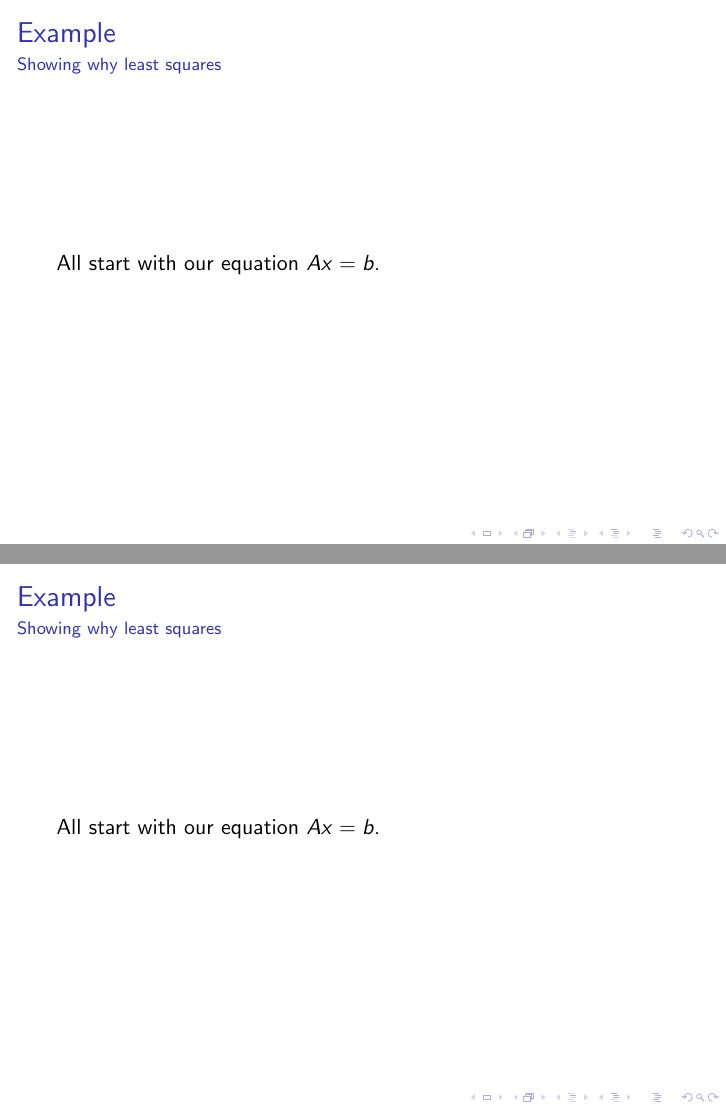
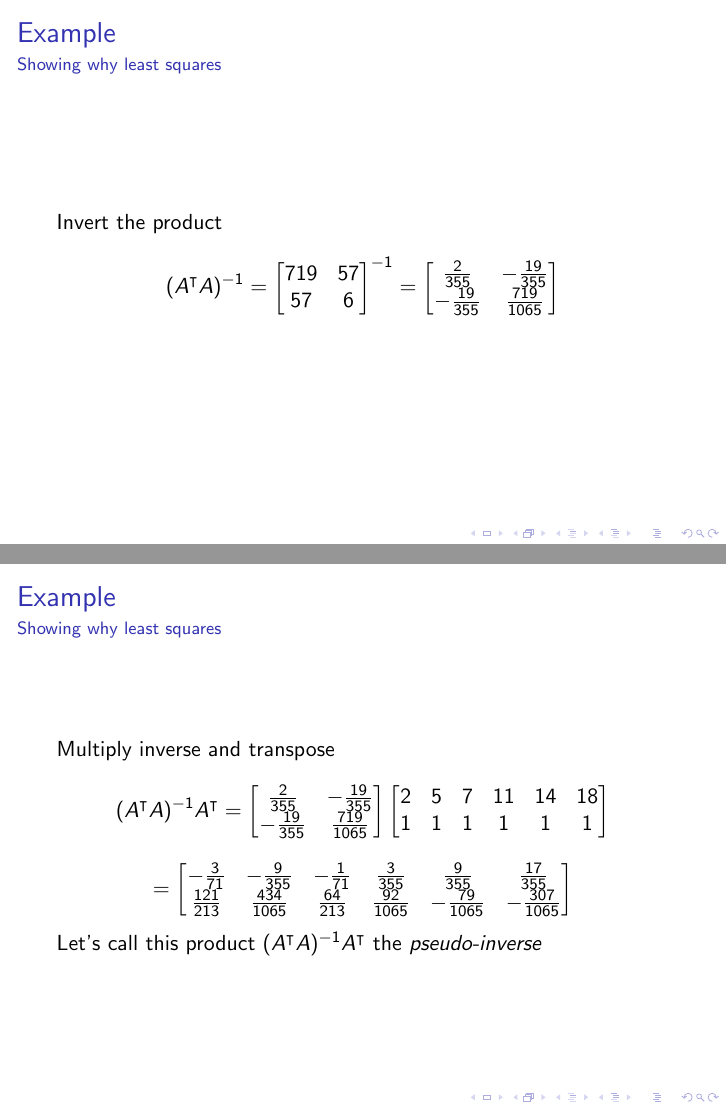
Before and after one commit to juanvia/fit, LaTeX slides (fit.tex): pages 20 and 21 of 22 before the commit and pages 20 and 21 of 24 after it, joined at a grey line. Compiled offline with pdfLaTeX.

Commit message:
Terminada la línea en el ejemplo

```diff
--- a/fit.tex
+++ b/fit.tex
@@ -278,7 +278,14 @@ $$
 \frametitle{Example}
 \framesubtitle{Showing why least squares}
 
-	All start with our equation $Ax=b$.
+Invert the product
+$$
+	(A^\intercal A)^{-1} = \begin{bmatrix} 719 & 57 \\
+                57  & 6
+	\end{bmatrix}^{-1} = \begin{bmatrix} \frac{2}{355}   & -\frac{19}{355}  \\
+                -\frac{19}{355} & \frac{719}{1065}
+	\end{bmatrix}
+$$
 
 
 }
@@ -288,8 +295,21 @@ $$
 	\frametitle{Example}
 	\framesubtitle{Showing why least squares}
 
-	All start with our equation $Ax=b$.
+	Multiply inverse and transpose
+	$$
+		(A^\intercal A)^{-1}A^\intercal = \begin{bmatrix} \frac{2}{355}   & -\frac{19}{355}  \\
+                -\frac{19}{355} & \frac{719}{1065}
+		\end{bmatrix}\begin{bmatrix} 2 & 5 & 7 & 11 & 14 & 18 \\
+                1 & 1 & 1 & 1  & 1  & 1
+		\end{bmatrix}
+	$$
+	$$
+		= \begin{bmatrix} -\frac{3}{71}   & -\frac{9}{355}   & -\frac{1}{71}  & \frac{3}{355}   & \frac{9}{355}    & \frac{17}{355}    \\
+                \frac{121}{213} & \frac{434}{1065} & \frac{64}{213} & \frac{92}{1065} & -\frac{79}{1065} & -\frac{307}{1065}
+		\end{bmatrix}
+	$$
 
+	Let's call this product $(A^\intercal A)^{-1}A^\intercal$ the \textit{pseudo-inverse}
 
 }
 % -------------------------------------------------------------------------
@@ -298,5 +318,7 @@ $$
 	\frametitle{Example}
 	\framesubtitle{Showing why least squares}
 
-	All start with our equation $Ax=b$.
+	Finally multiply the pseudo-inverse by $b$
 
+	$$x = \begin{bmatrix} -\frac{3}{71}   & -\frac{9}{355}   & -\frac{1}{71}  & \frac{3}{355}   & \frac{9}{355}    & \frac{17}{355}    \\
+                \frac{121}{213} & \frac{434}{1065} & \frac{64}{213} & \frac{92}{1065} & -\frac{79}{1065} & -\frac{307}{1065}
@@ -305,0 +342 @@ $$
+	\framesubtitle{Showing why least squares}
@@ -306 +364,6 @@ $$
+	\framesubtitle{Showing why least squares}
+	And the best fit is
+	\includegraphics[width=8cm]{line}
+}
+% -------------------------------------------------------------------------
 \end{document}
```
Also changed, not shown: fit.pdf, fit.tex (45 more changed lines). Lines whose indentation alone changed are shown as unchanged.
